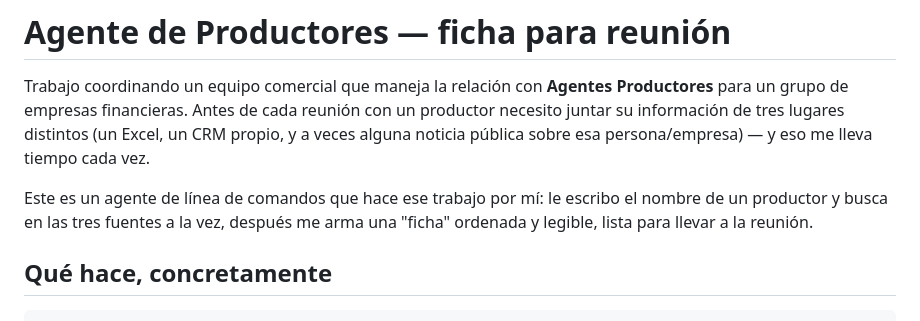
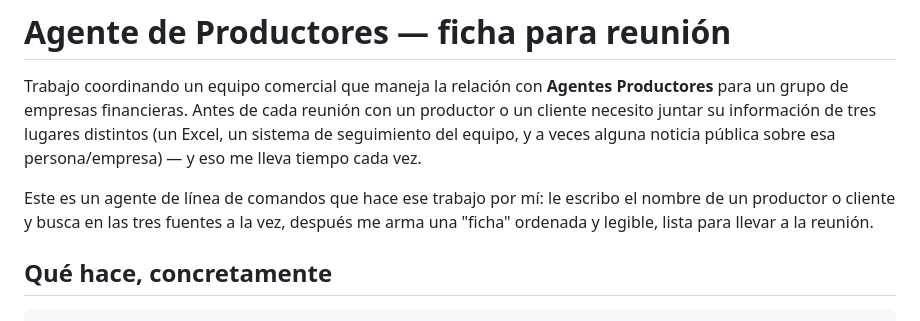
Before and after one commit to monteserinignacio-blip/agentes-productores, a Markdown page: README.md, the part around the change. Rendered like a GitHub page.

```diff
--- a/README.md
+++ b/README.md
@@ -2,12 +2,12 @@
 
 Trabajo coordinando un equipo comercial que maneja la relación con **Agentes
 Productores** para un grupo de empresas financieras. Antes de cada reunión
-con un productor necesito juntar su información de tres lugares distintos
-(un Excel, un CRM propio, y a veces alguna noticia pública sobre esa
+con un productor o un cliente necesito juntar su información de tres lugares distintos
+(un Excel, un sistema de seguimiento del equipo, y a veces alguna noticia pública sobre esa
 persona/empresa) — y eso me lleva tiempo cada vez.
 
 Este es un agente de línea de comandos que hace ese trabajo por mí: le
-escribo el nombre de un productor y busca en las tres fuentes a la vez,
+escribo el nombre de un productor o cliente y busca en las tres fuentes a la vez,
 después me arma una "ficha" ordenada y legible, lista para llevar a la
 reunión.
 
```
